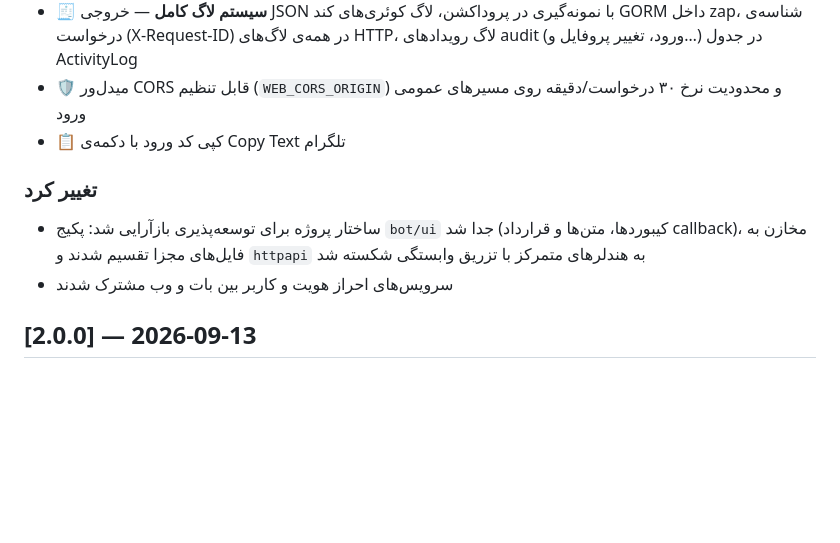
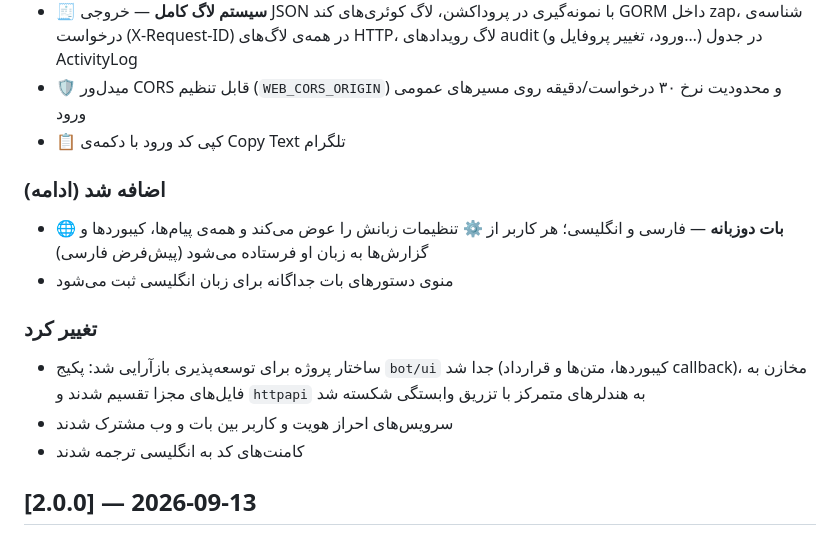
Before and after one commit to AliGhanizade/planix-telegram-bot, a Markdown page: docs/CHANGELOG.md, the part around the change. Rendered like a GitHub page; blank space fills up the shorter version.

```diff
--- a/docs/CHANGELOG.md
+++ b/docs/CHANGELOG.md
@@ -16,9 +16,14 @@
 - 🛡 میدل‌ور CORS قابل تنظیم (`WEB_CORS_ORIGIN`) و محدودیت نرخ ۳۰ درخواست/دقیقه روی مسیرهای عمومی ورود
 - 📋 کپی کد ورود با دکمه‌ی Copy Text تلگرام
 
+### اضافه شد (ادامه)
+- 🌐 **بات دوزبانه** — فارسی و انگلیسی؛ هر کاربر از ⚙️ تنظیمات زبانش را عوض می‌کند و همه‌ی پیام‌ها، کیبوردها و گزارش‌ها به زبان او فرستاده می‌شود (پیش‌فرض فارسی)
+- منوی دستورهای بات جداگانه برای زبان انگلیسی ثبت می‌شود
+
 ### تغییر کرد
 - ساختار پروژه برای توسعه‌پذیری بازآرایی شد: پکیج `bot/ui` جدا شد (کیبوردها، متن‌ها و قرارداد callback)، مخازن به فایل‌های مجزا تقسیم شدند و `httpapi` به هندلرهای متمرکز با تزریق وابستگی شکسته شد
 - سرویس‌های احراز هویت و کاربر بین بات و وب مشترک شدند
+- کامنت‌های کد به انگلیسی ترجمه شدند
 
 ## [2.0.0] — 2026-09-13
 
```
Also changed, not shown: README.md (+2 -1 lines), docs/ARCHITECTURE.fa.md (+28 -0 lines).
